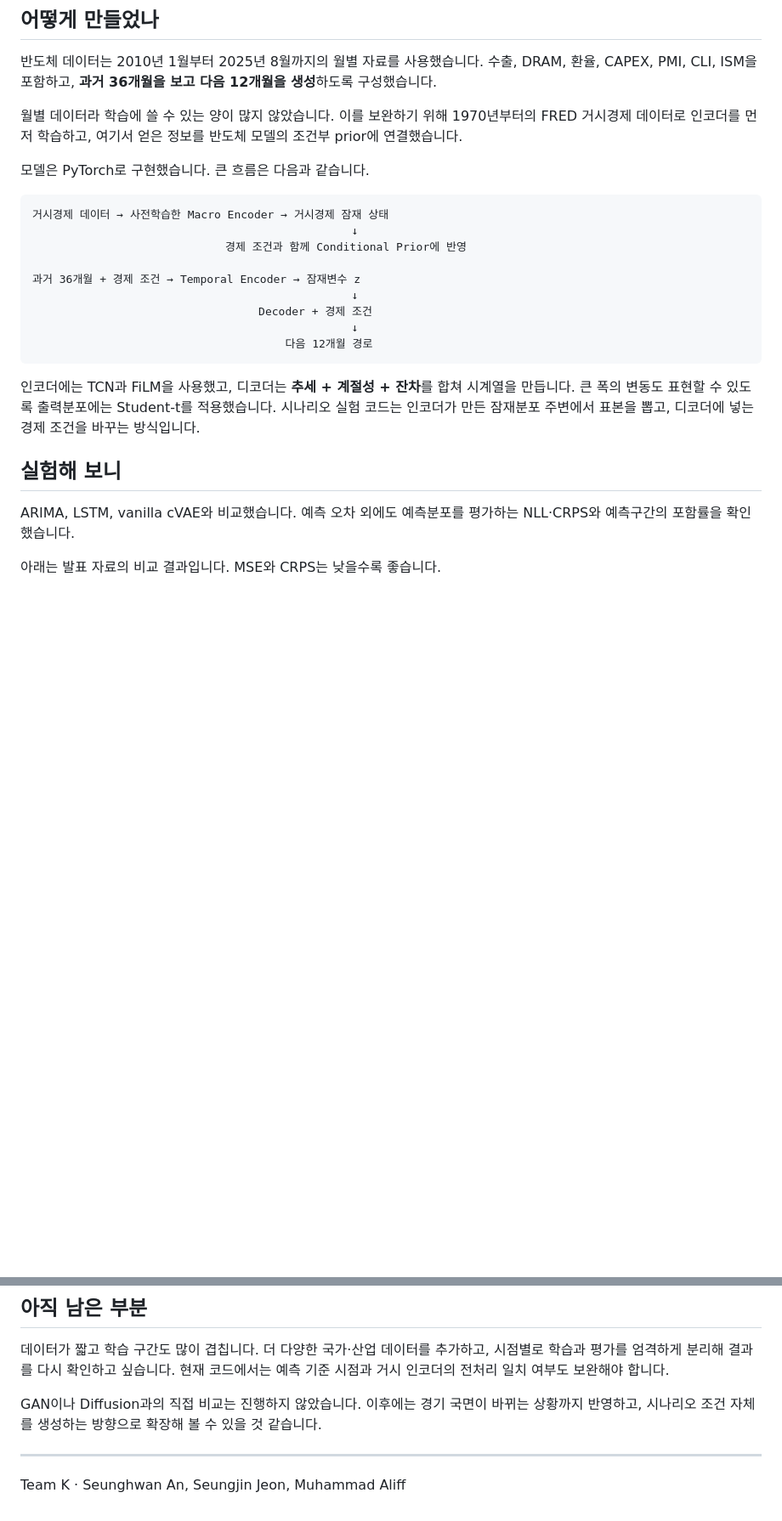
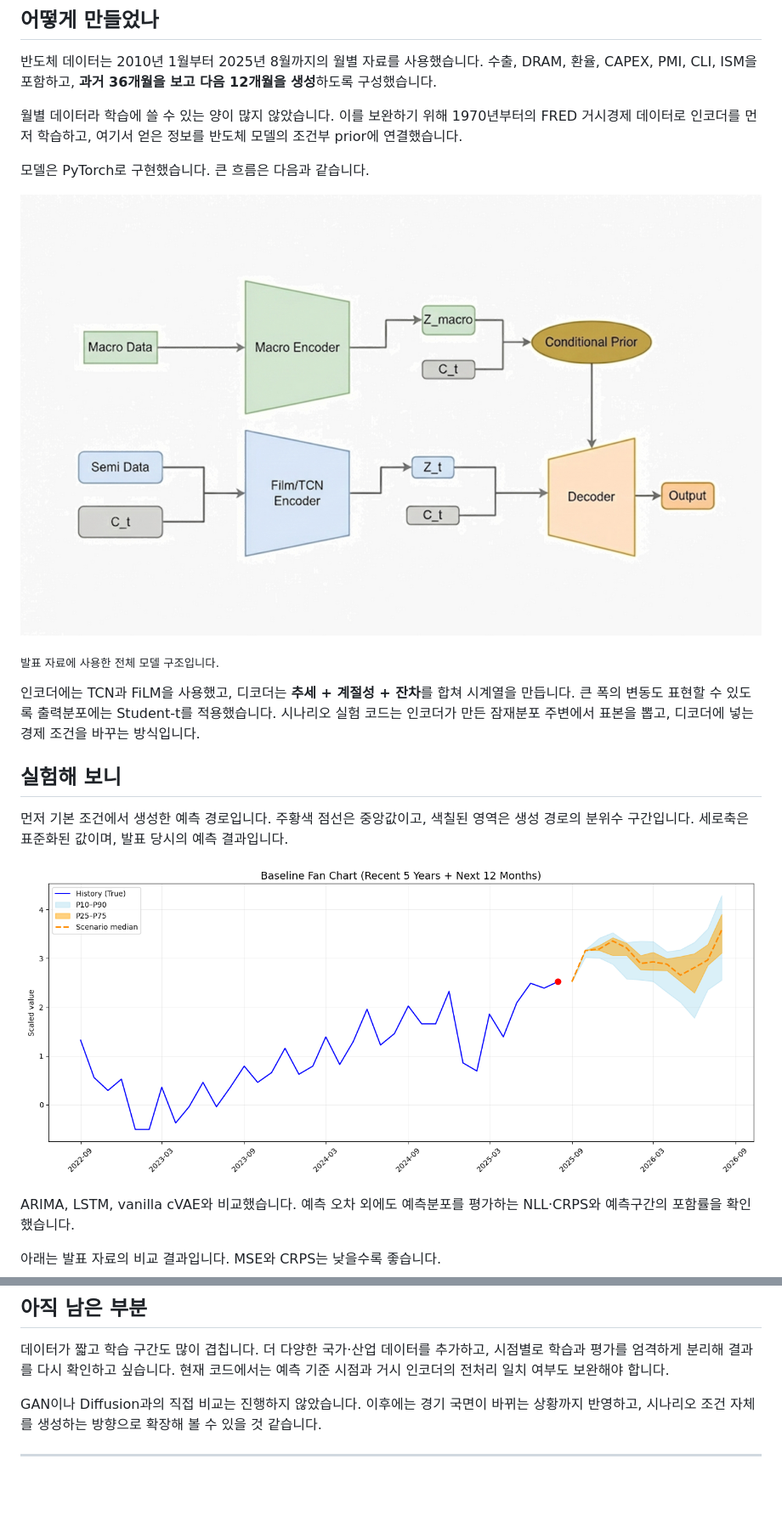
Before and after one commit to louisan1128/timevae_semiconductor, a Markdown page: README.md, 2 parts joined by grey strips. Shown at 85% size. Drawn GitHub-style; pictures changed too: assets/baseline-forecast.png (added), assets/model-architecture.png (added); blank space fills up the shorter version.

Commit message:
docs: 발표 모델 구조와 예측 그래프 추가

````diff
--- a/README.md
+++ b/README.md
@@ -17,21 +17,17 @@ Conditional Time-VAE를 이용한 반도체 수출 시나리오 분석
 
 모델은 PyTorch로 구현했습니다. 큰 흐름은 다음과 같습니다.
 
-```text
-거시경제 데이터 → 사전학습한 Macro Encoder → 거시경제 잠재 상태
-                                                ↓
-                             경제 조건과 함께 Conditional Prior에 반영
+![CT-VAE 모델 구조](assets/model-architecture.png)
 
-과거 36개월 + 경제 조건 → Temporal Encoder → 잠재변수 z
-                                                ↓
-                                  Decoder + 경제 조건
-                                                ↓
-                                      다음 12개월 경로
-```
+<sub>발표 자료에 사용한 전체 모델 구조입니다.</sub>
 
 인코더에는 TCN과 FiLM을 사용했고, 디코더는 **추세 + 계절성 + 잔차**를 합쳐 시계열을 만듭니다. 큰 폭의 변동도 표현할 수 있도록 출력분포에는 Student-t를 적용했습니다. 시나리오 실험 코드는 인코더가 만든 잠재분포 주변에서 표본을 뽑고, 디코더에 넣는 경제 조건을 바꾸는 방식입니다.
 
 ## 실험해 보니
+
+먼저 기본 조건에서 생성한 예측 경로입니다. 주황색 점선은 중앙값이고, 색칠된 영역은 생성 경로의 분위수 구간입니다. 세로축은 표준화된 값이며, 발표 당시의 예측 결과입니다.
+
+![기본 조건의 반도체 수출 예측 경로](assets/baseline-forecast.png)
 
 ARIMA, LSTM, vanilla cVAE와 비교했습니다. 예측 오차 외에도 예측분포를 평가하는 NLL·CRPS와 예측구간의 포함률을 확인했습니다.
 
@@ -104,5 +104,3 @@ python main.py
 GAN이나 Diffusion과의 직접 비교는 진행하지 않았습니다. 이후에는 경기 국면이 바뀌는 상황까지 반영하고, 시나리오 조건 자체를 생성하는 방향으로 확장해 볼 수 있을 것 같습니다.
 
 ---
-
-Team K · Seunghwan An, Seungjin Jeon, Muhammad Aliff
````
Also changed, not shown: other parts of README.md (+4 -0 lines), assets/scenario-distributions.png (added).
